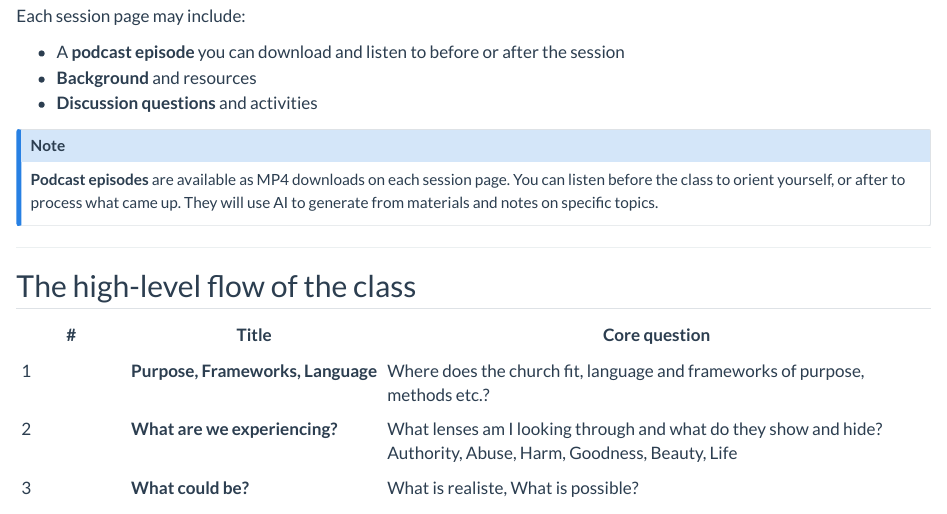
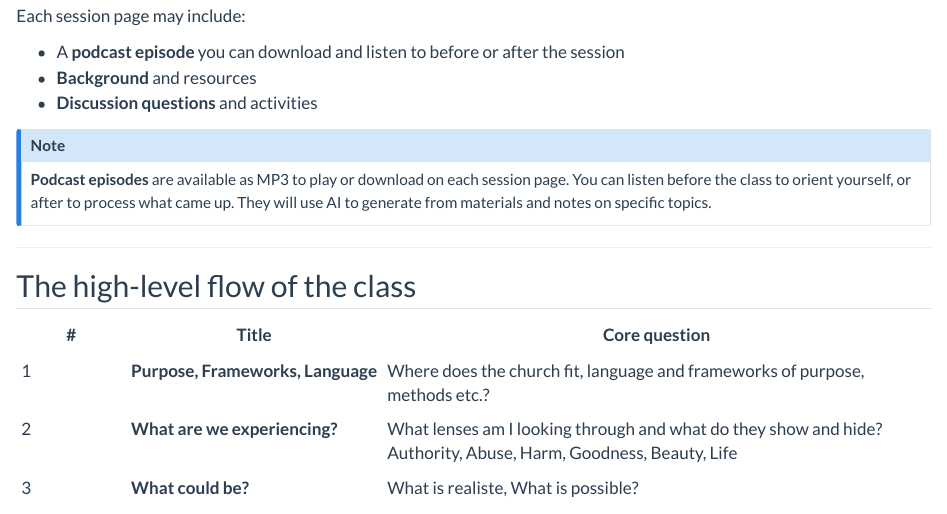
Before and after one commit to dmhalejr2004/CG2C, a Quarto document (index.qmd): the page in a window 1100 px wide, from 1040 px down. Rendered offline with R 4.5, knitr and Pandoc in place of Quarto, with nearby package versions.

Commit message:
updates forgot to save

```diff
--- a/index.qmd
+++ b/index.qmd
@@ -60,7 +60,7 @@ Each session page may include:
 
 
 ::: {.callout-note}
-**Podcast episodes** are available as MP4 downloads on each session page. You can listen before the class to orient yourself, or after to process what came up. They will use AI to generate from materials and notes on specific topics.
+**Podcast episodes** are available as MP3 to play or download on each session page. You can listen before the class to orient yourself, or after to process what came up. They will use AI to generate from materials and notes on specific topics.
 :::
 
 ---
```
Also changed, not shown: .quarto/idx/index.qmd.json, docs/search.json, 1 other file.
